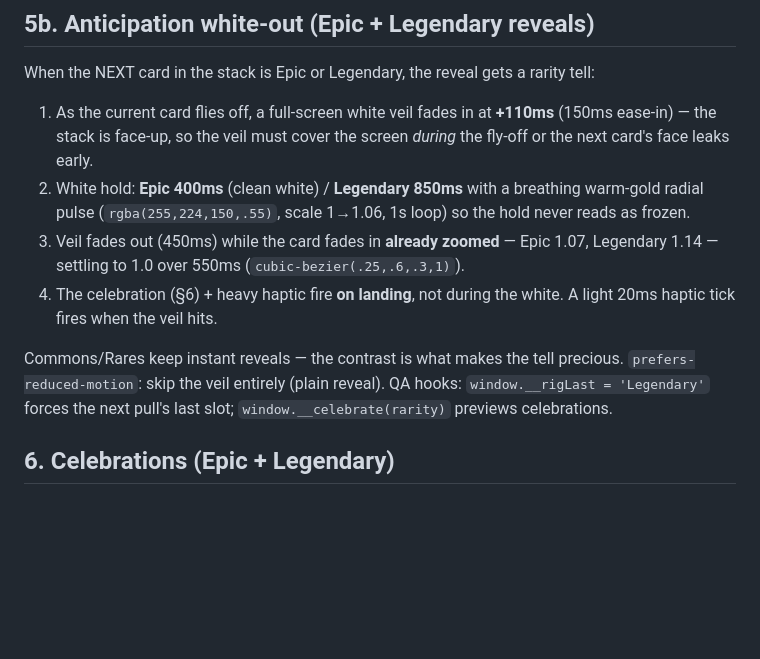
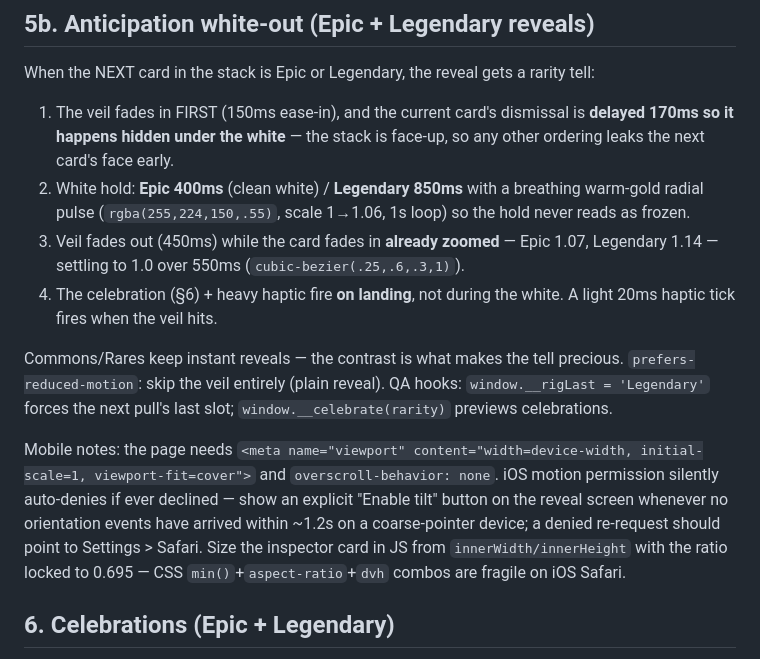
Before and after one commit to shizudio/sanctum-pack-opening, a Markdown page: SPEC.md, the part around the change. GitHub-like rendering; blank space fills up the shorter version.

Commit message:
Mobile fixes: veil-first reveals, tilt permission button, inspector sizing
Co-Authored-By: Claude Fable 5 <noreply@anthropic.com>

```diff
--- a/SPEC.md
+++ b/SPEC.md
@@ -151,9 +151,9 @@ Card corners: radius 16px via container clip. iOS-style shadows everywhere:
 
 When the NEXT card in the stack is Epic or Legendary, the reveal gets a rarity tell:
 
-1. As the current card flies off, a full-screen white veil fades in at **+110ms**
-   (150ms ease-in) — the stack is face-up, so the veil must cover the screen
-   *during* the fly-off or the next card's face leaks early.
+1. The veil fades in FIRST (150ms ease-in), and the current card's dismissal is
+   **delayed 170ms so it happens hidden under the white** — the stack is face-up,
+   so any other ordering leaks the next card's face early.
 2. White hold: **Epic 400ms** (clean white) / **Legendary 850ms** with a breathing
    warm-gold radial pulse (`rgba(255,224,150,.55)`, scale 1→1.06, 1s loop) so the
    hold never reads as frozen.
@@ -166,6 +166,15 @@ Commons/Rares keep instant reveals — the contrast is what makes the tell preci
 `prefers-reduced-motion`: skip the veil entirely (plain reveal).
 QA hooks: `window.__rigLast = 'Legendary'` forces the next pull's last slot;
 `window.__celebrate(rarity)` previews celebrations.
+
+Mobile notes: the page needs `<meta name="viewport" content="width=device-width,
+initial-scale=1, viewport-fit=cover">` and `overscroll-behavior: none`. iOS motion
+permission silently auto-denies if ever declined — show an explicit "Enable tilt"
+button on the reveal screen whenever no orientation events have arrived within
+~1.2s on a coarse-pointer device; a denied re-request should point to
+Settings > Safari. Size the inspector card in JS from `innerWidth/innerHeight`
+with the ratio locked to 0.695 — CSS `min()`+`aspect-ratio`+`dvh` combos are
+fragile on iOS Safari.
 
 ## 6. Celebrations (Epic + Legendary)
 
```
